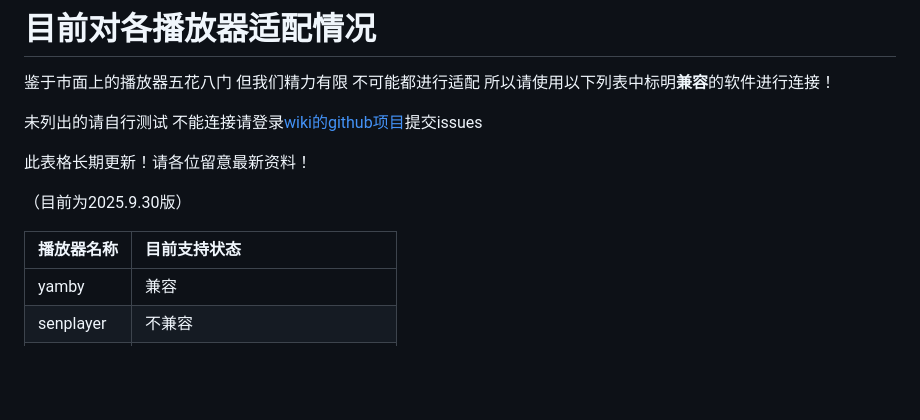
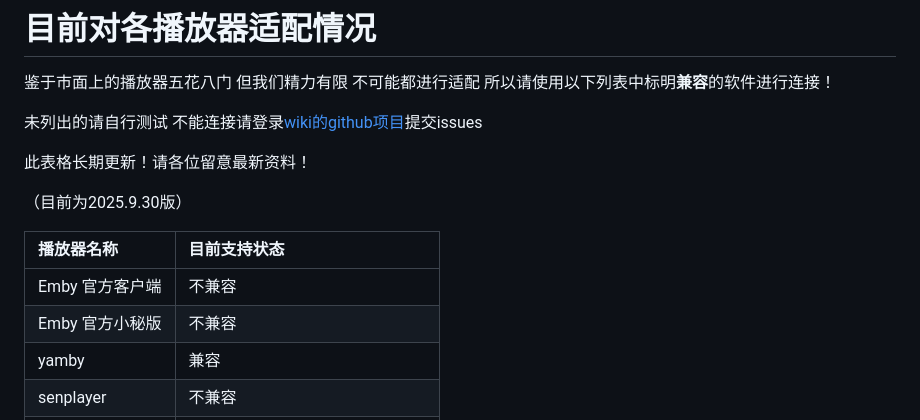
Before and after one commit to mchim8623/emos_wiki, a Markdown page: about.md, the part around the change. GitHub-like rendering; blank space fills up the shorter version.

Commit message:
fix(about): 新增官方客户端兼容情况
Signed-off-by: vanplus <60313789+vanplus@users.noreply.github.com>

```diff
--- a/about.md
+++ b/about.md
@@ -128,6 +128,8 @@ emby + oasis = emos
 
 | 播放器名称 | 目前支持状态 |
 | :--- | :--- |
+| Emby 官方客户端 | 不兼容 |
+| Emby 官方小秘版 | 不兼容 |
 | yamby | 兼容 |
 | senplayer | 不兼容 |
 | vidhub | 未测试 |
```
